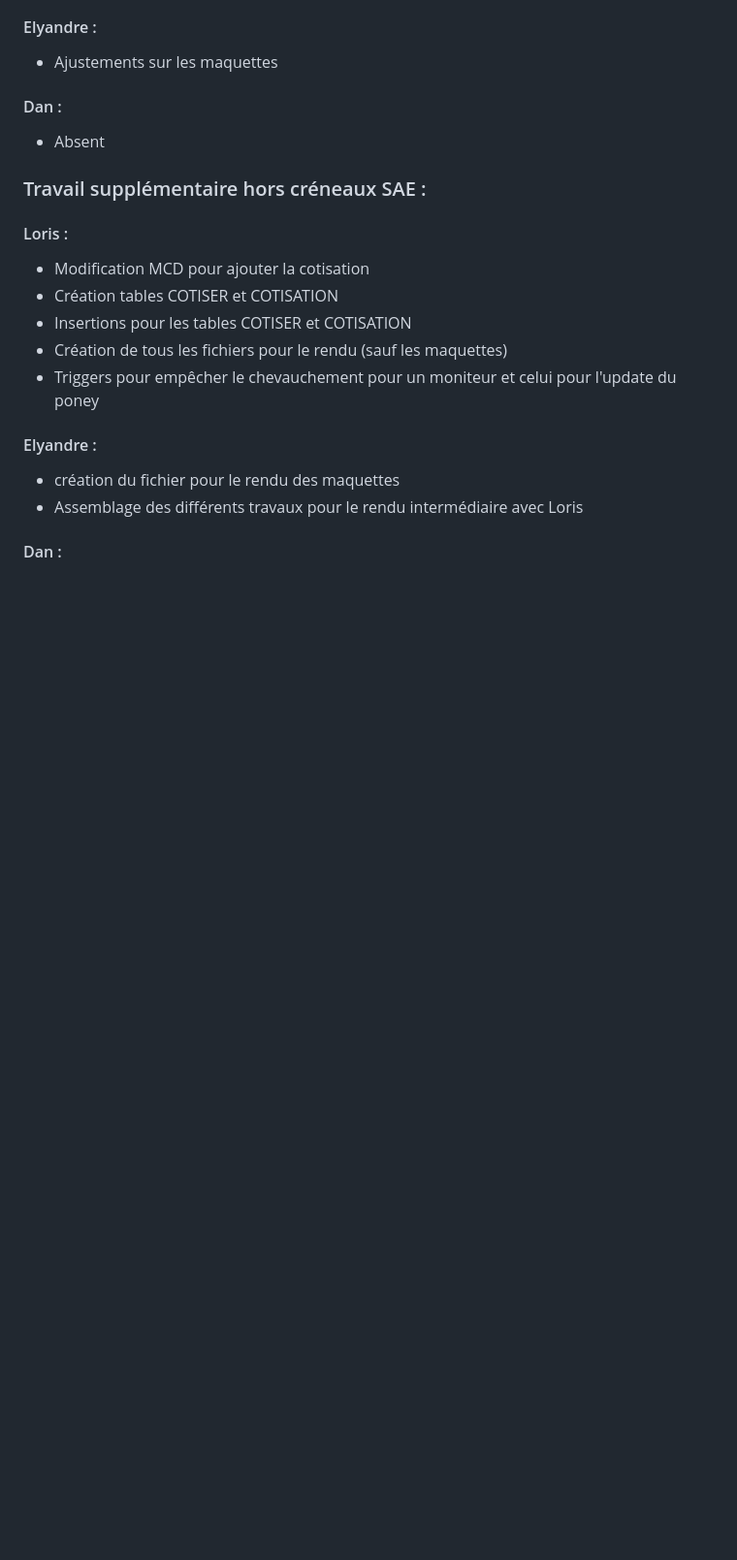
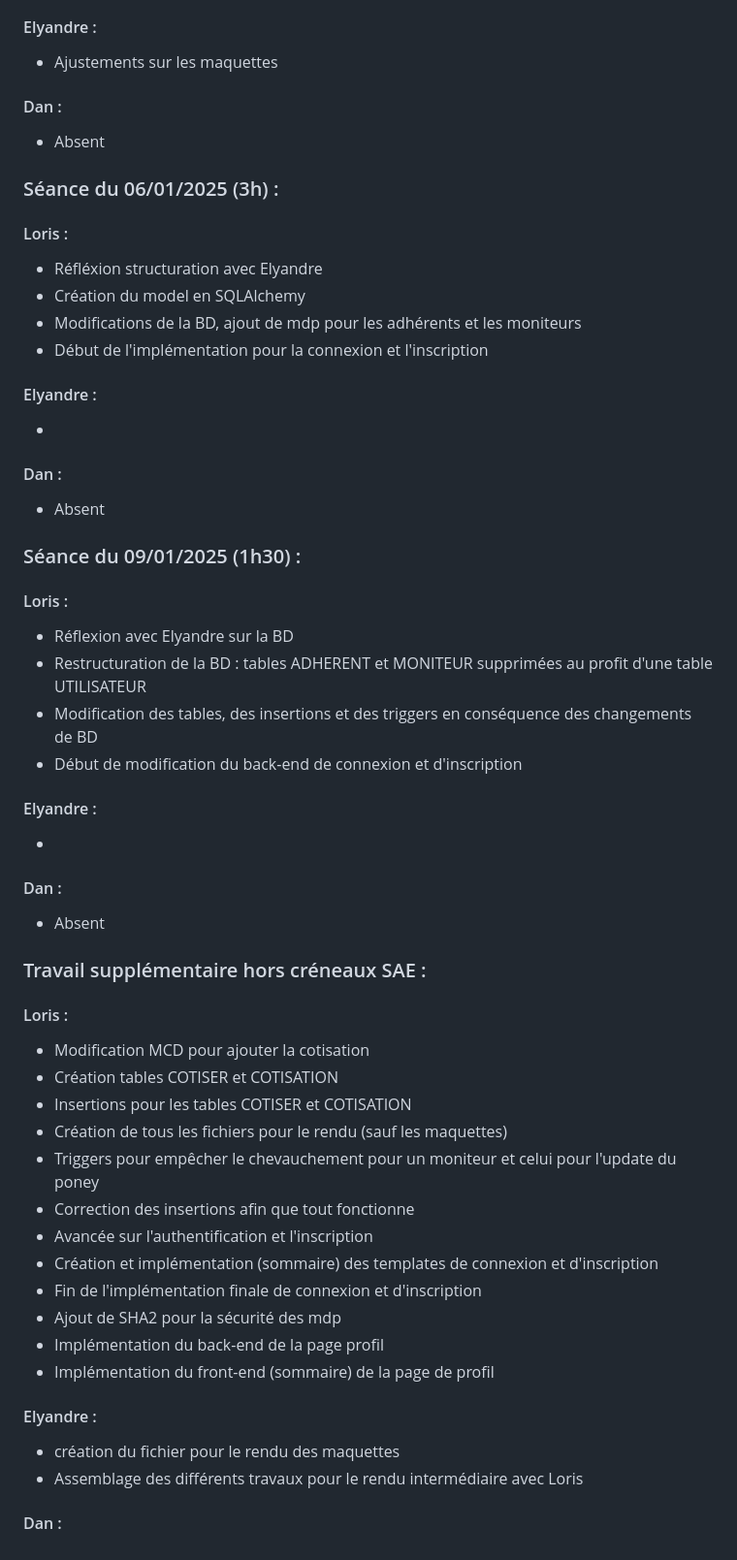
Before and after one commit to elyandreb/SAE-WEB-BD, a Markdown page: README.md, the part around the change. Shown: that part at 97% size. Rendered like a GitHub page; blank space fills up the shorter version.

Commit message:
update du README travail Loris 06/01/2025, 09/01/2025 et hors crénaux SAE

```diff
--- a/README.md
+++ b/README.md
@@ -88,6 +88,32 @@ Pour la gestion de notre travail nous avons utilisé plusieurs outils tels que <
 #### Dan :
 - Absent
 
+### Séance du 06/01/2025 (3h) :
+#### Loris :
+- Réfléxion structuration avec Elyandre
+- Création du model en SQLAlchemy
+- Modifications de la BD, ajout de mdp pour les adhérents et les moniteurs
+- Début de l'implémentation pour la connexion et l'inscription
+
+#### Elyandre :
+-
+
+#### Dan :
+- Absent
+
+### Séance du 09/01/2025 (1h30) :
+#### Loris :
+- Réflexion avec Elyandre sur la BD
+- Restructuration de la BD : tables ADHERENT et MONITEUR supprimées au profit d'une table UTILISATEUR
+- Modification des tables, des insertions et des triggers en conséquence des changements de BD
+- Début de modification du back-end de connexion et d'inscription
+
+#### Elyandre :
+-
+
+#### Dan :
+- Absent
+
 ### Travail supplémentaire hors créneaux SAE :
 #### Loris :
 - Modification MCD pour ajouter la cotisation
@@ -95,6 +121,13 @@ Pour la gestion de notre travail nous avons utilisé plusieurs outils tels que <
 - Insertions pour les tables COTISER et COTISATION
 - Création de tous les fichiers pour le rendu (sauf les maquettes)
 - Triggers pour empêcher le chevauchement pour un moniteur et celui pour l'update du poney
+- Correction des insertions afin que tout fonctionne
+- Avancée sur l'authentification et l'inscription
+- Création et implémentation (sommaire) des templates de connexion et d'inscription
+- Fin de l'implémentation finale de connexion et d'inscription
+- Ajout de SHA2 pour la sécurité des mdp
+- Implémentation du back-end de la page profil
+- Implémentation du front-end (sommaire) de la page de profil
 
 #### Elyandre :
   - création du fichier pour le rendu des maquettes
```
